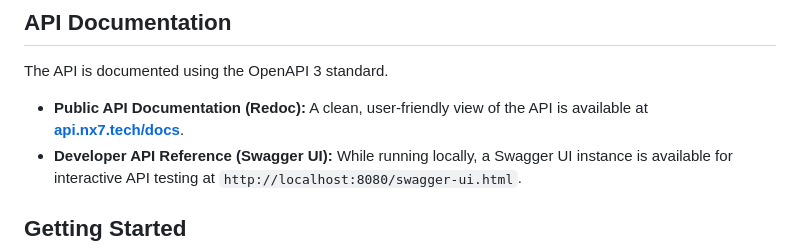
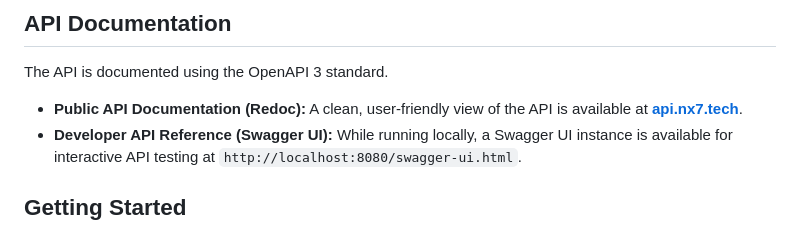
Before and after one commit to Sid-op777/LinkToolKit, a Markdown page: README.md, the part around the change. Rendered like a GitHub page.

```diff
--- a/README.md
+++ b/README.md
@@ -48,7 +48,7 @@ The system is designed with a clean separation of concerns, utilizing cloud serv
 
 The API is documented using the OpenAPI 3 standard.
 
-*   **Public API Documentation (Redoc):** A clean, user-friendly view of the API is available at [**api.nx7.tech/docs**](https://api.nx7.tech/docs).
+*   **Public API Documentation (Redoc):** A clean, user-friendly view of the API is available at [**api.nx7.tech**](https://api.nx7.tech).
 *   **Developer API Reference (Swagger UI):** While running locally, a Swagger UI instance is available for interactive API testing at `http://localhost:8080/swagger-ui.html`.
 
 ## Getting Started
```
